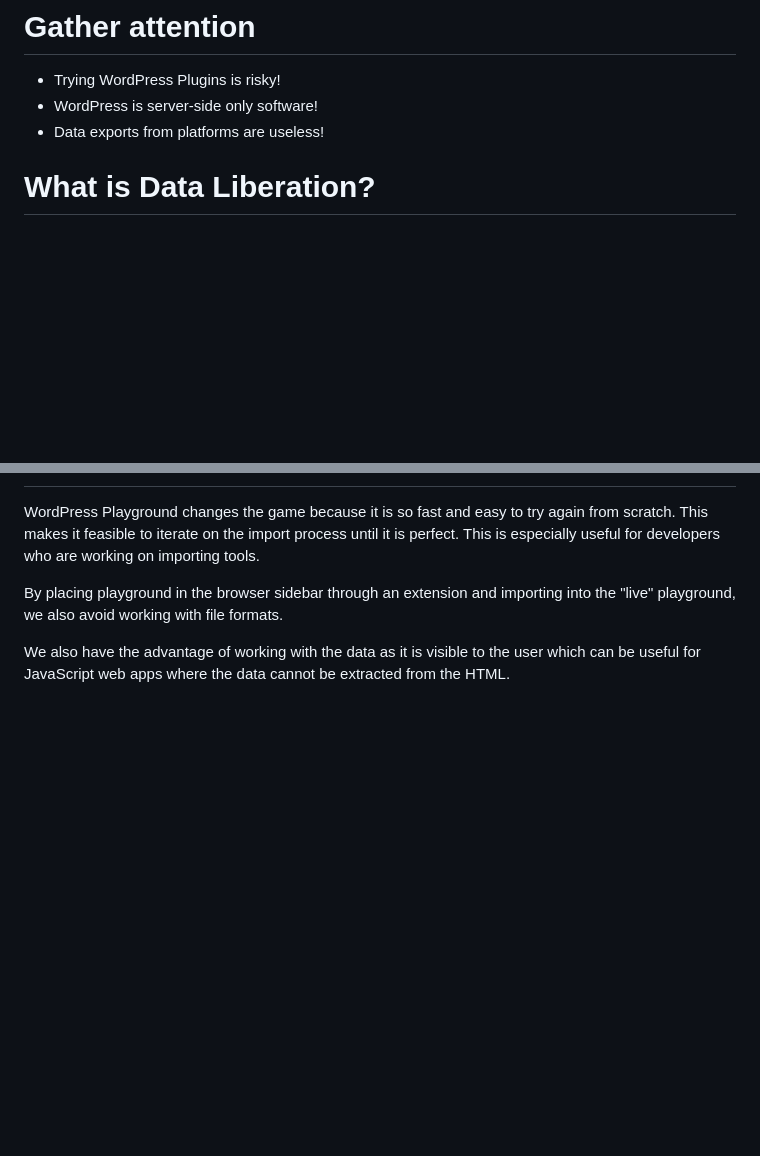
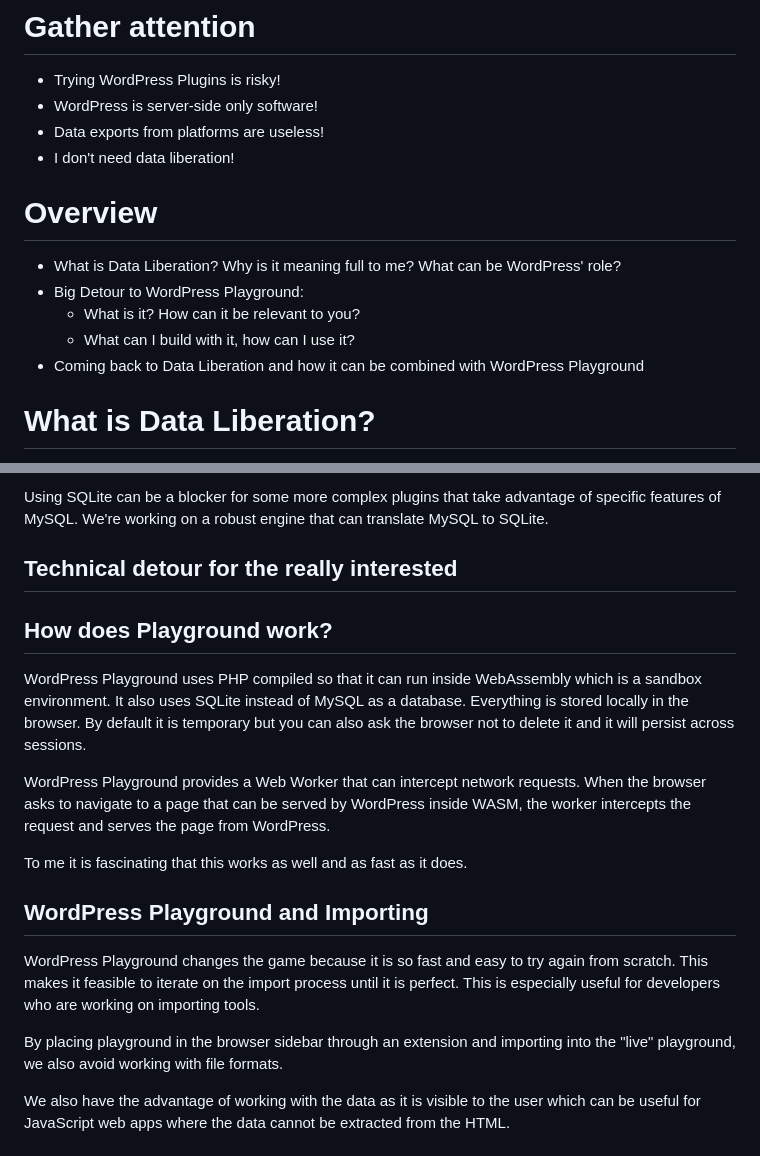
Before and after one commit to akirk/wcnl2024-presentation, a Markdown page: manuscript.md, 2 parts joined by grey strips. Drawn GitHub-style; blank space fills up the shorter version.

Commit message:
Add overview and details on WordPress Playground to manuscript

```diff
--- a/manuscript.md
+++ b/manuscript.md
@@ -6,6 +6,14 @@ Goal of the talk:
 - Trying WordPress Plugins is risky!
 - WordPress is server-side only software!
 - Data exports from platforms are useless!
+- I don't need data liberation!
+
+# Overview
+- What is Data Liberation? Why is it meaning full to me? What can be WordPress' role?
+- Big Detour to WordPress Playground:
+  - What is it? How can it be relevant to you?
+  - What can I build with it, how can I use it?
+- Coming back to Data Liberation and how it can be combined with WordPress Playground
 
 # What is Data Liberation?
 It means the ability to use your data that you have in one system in another system. Usually, this means that you would export your data from one system and then import it into another system.
@@ -35,3 +114,17 @@ This results in a stagnating importing experience.
+Using SQLite can be a blocker for some more complex plugins that take advantage of specific features of MySQL. We're working on a robust engine that can translate MySQL to SQLite.
+
+
+## Technical detour for the really interested
+
+## How does Playground work?
+
+WordPress Playground uses PHP compiled so that it can run inside WebAssembly which is a sandbox environment. It also uses SQLite instead of MySQL as a database. Everything is stored locally in the browser. By default it is temporary but you can also ask the browser not to delete it and it will persist across sessions.
+
+WordPress Playground provides a Web Worker that can intercept network requests. When the browser asks to navigate to a page that can be served by WordPress inside WASM, the worker intercepts the request and serves the page from WordPress.
+
+To me it is fascinating that this works as well and as fast as it does.
+
+## WordPress Playground and Importing
 
 WordPress Playground changes the game because it is so fast and easy to try again from scratch. This makes it feasible to iterate on the import process until it is perfect. This is especially useful for developers who are working on importing tools.
 
```
Also changed, not shown: other parts of manuscript.md (+71 -1 lines).
